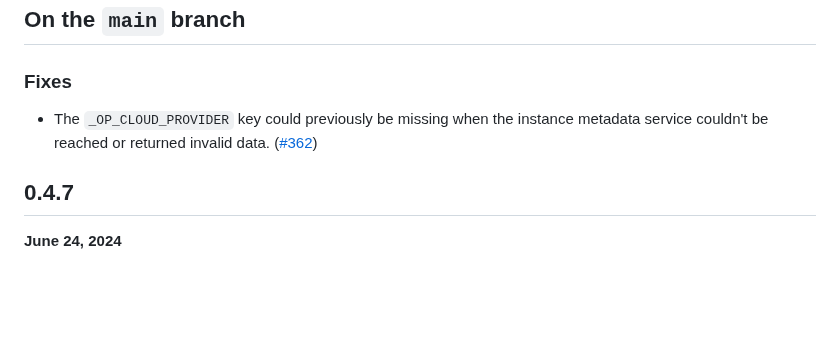
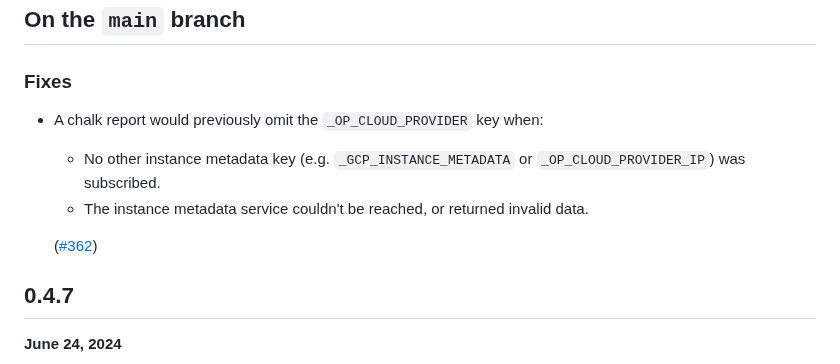
Before and after one commit to crashappsec/chalk, a Markdown page: CHANGELOG.md, the part around the change. Rendered like a GitHub page; blank space fills up the shorter version.

Commit message:
docs(CHANGELOG): improve wording

```diff
--- a/CHANGELOG.md
+++ b/CHANGELOG.md
@@ -4,9 +4,14 @@
 
 ### Fixes
 
-- The `_OP_CLOUD_PROVIDER` key could previously be missing
-  when the instance metadata service couldn't be reached or
-  returned invalid data.
+- A chalk report would previously omit the `_OP_CLOUD_PROVIDER`
+  key when:
+
+  - No other instance metadata key (e.g. `_GCP_INSTANCE_METADATA`
+    or `_OP_CLOUD_PROVIDER_IP`) was subscribed.
+  - The instance metadata service couldn't be reached, or
+    returned invalid data.
+
   ([#362](https://github.com/crashappsec/chalk/pull/362))
 
 ## 0.4.7
```
